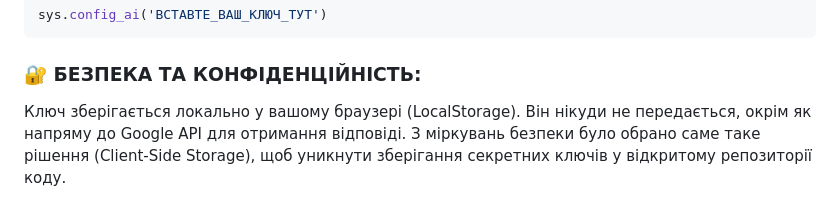
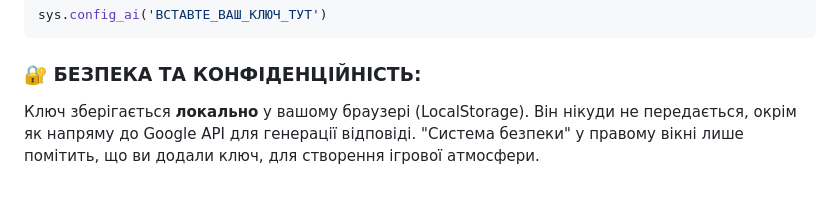
Before and after one commit to mrchde/cyber-college-ctf, a Markdown page: README.md, the part around the change printed below. GitHub-like rendering.

````diff
--- a/README.md
+++ b/README.md
@@ -54,5 +82,5 @@ sys.config_ai('ВСТАВТЕ_ВАШ_КЛЮЧ_ТУТ')
 ```
 
 ### 🔐 БЕЗПЕКА ТА КОНФІДЕНЦІЙНІСТЬ:
-Ключ зберігається локально у вашому браузері (LocalStorage). Він нікуди не передається, окрім як напряму до Google API для отримання відповіді.
-З міркувань безпеки було обрано саме таке рішення (Client-Side Storage), щоб уникнути зберігання секретних ключів у відкритому репозиторії коду.
+
+Ключ зберігається **локально** у вашому браузері (LocalStorage). Він нікуди не передається, окрім як напряму до Google API для генерації відповіді. "Система безпеки" у правому вікні лише помітить, що ви додали ключ, для створення ігрової атмосфери.
````
Also changed, not shown: other parts of README.md (+40 -12 lines).
